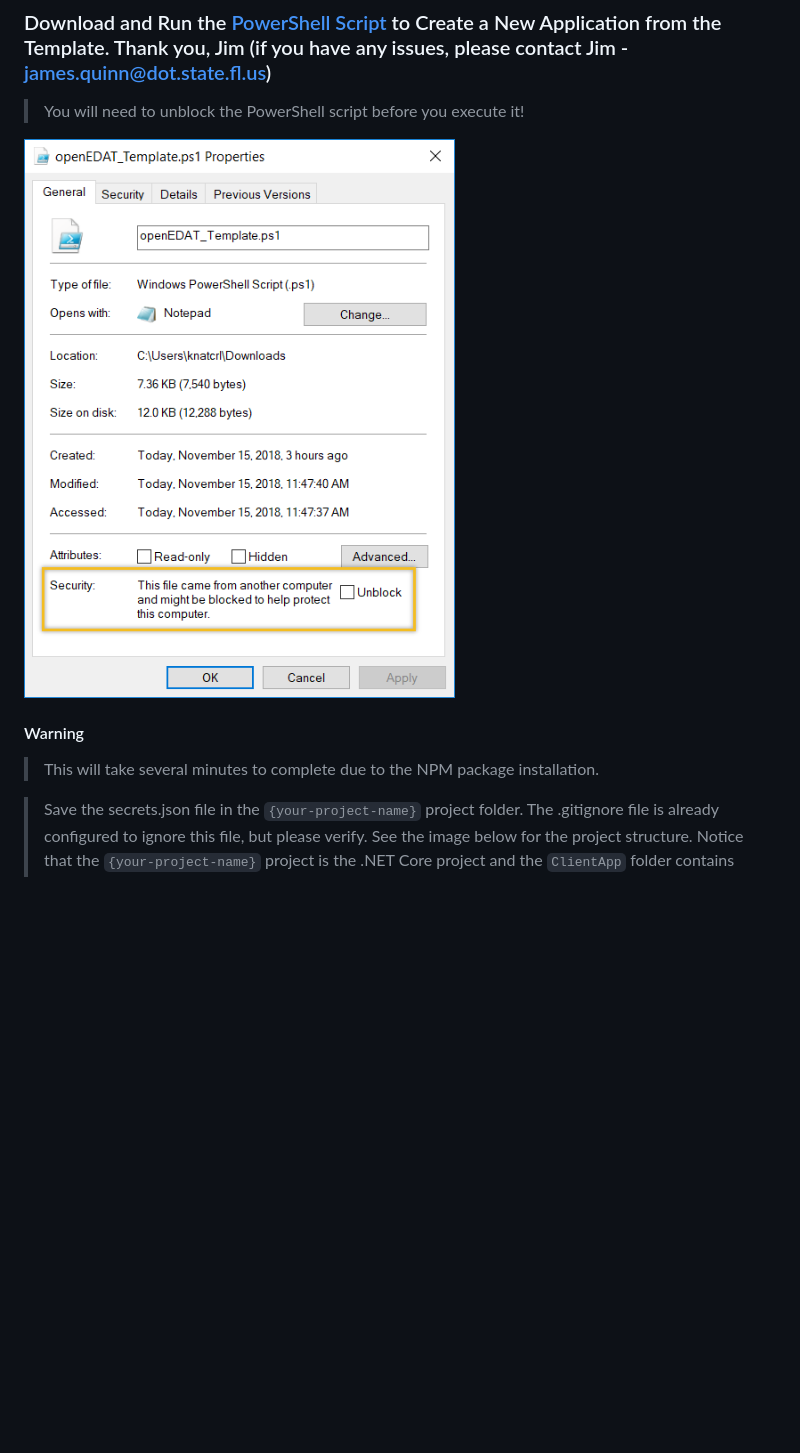
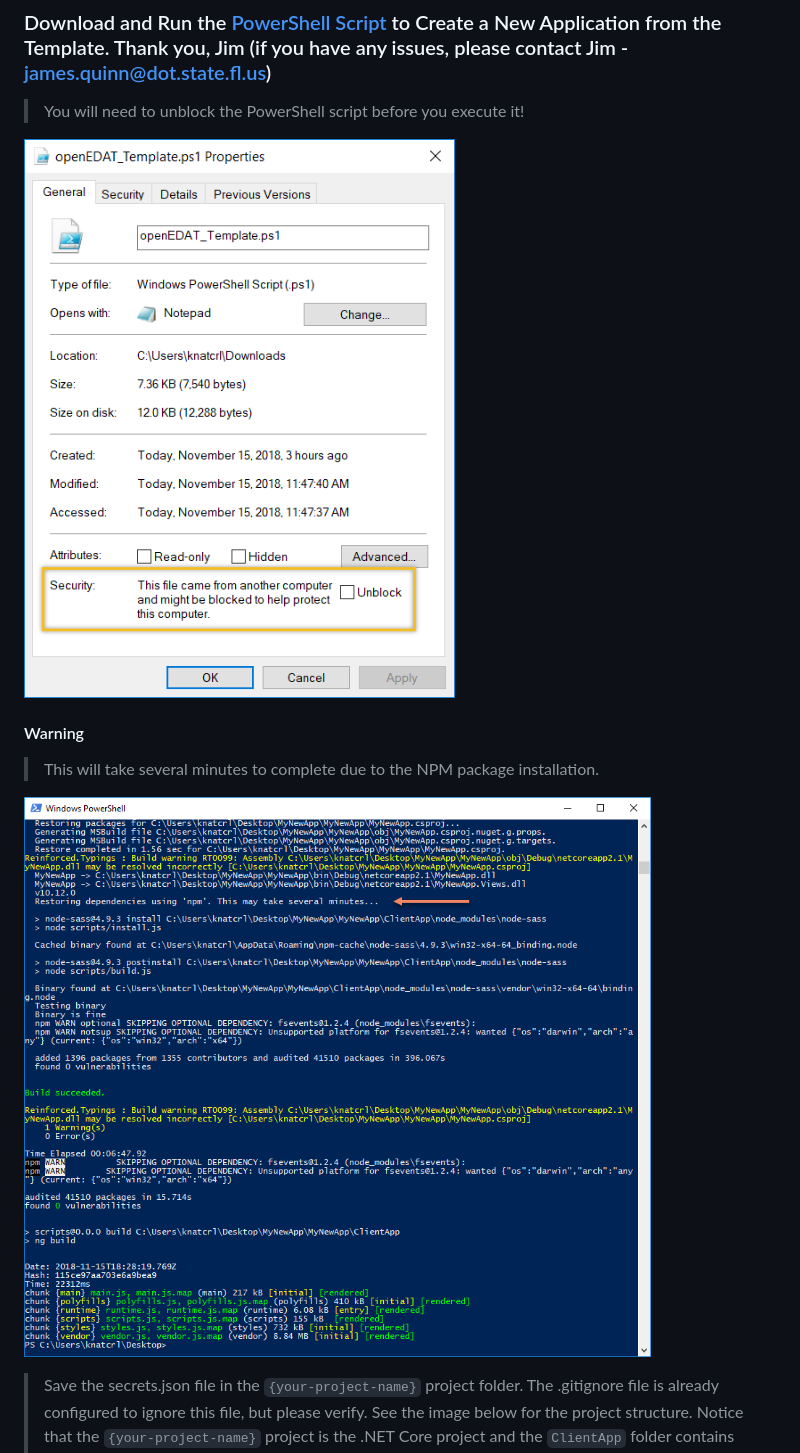
Before and after one commit to stevenpencle/D6-LOA, a Markdown page: README.md, the part around the change printed below. Drawn GitHub-style; pictures changed too: Documentation/powershell_script_run.png (added); blank space fills up the shorter version.

```diff
--- a/README.md
+++ b/README.md
@@ -44,6 +44,8 @@ This is a template starter application with an Angular.io SPA front-end and .NET
 #### Warning
 
 > This will take several minutes to complete due to the NPM package installation.
+
+![alt text](Documentation/powershell_script_run.png "PowerShell script execution end")
 
 > Save the secrets.json file in the `{your-project-name}` project folder. The .gitignore file is already configured to ignore this file, but please verify. See the image below for the project structure. Notice that the `{your-project-name}` project is the .NET Core project and the `ClientApp` folder contains the Angular application.
 
```
Also changed, not shown: other parts of README.md (+1 -1 lines).
